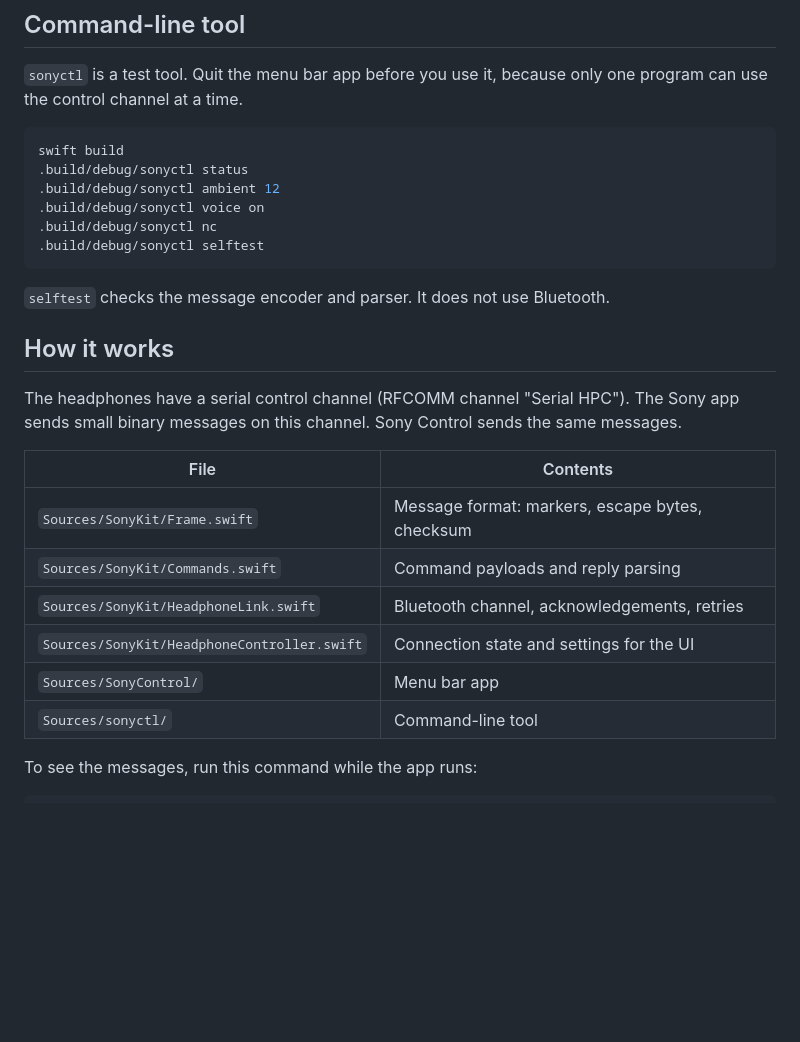
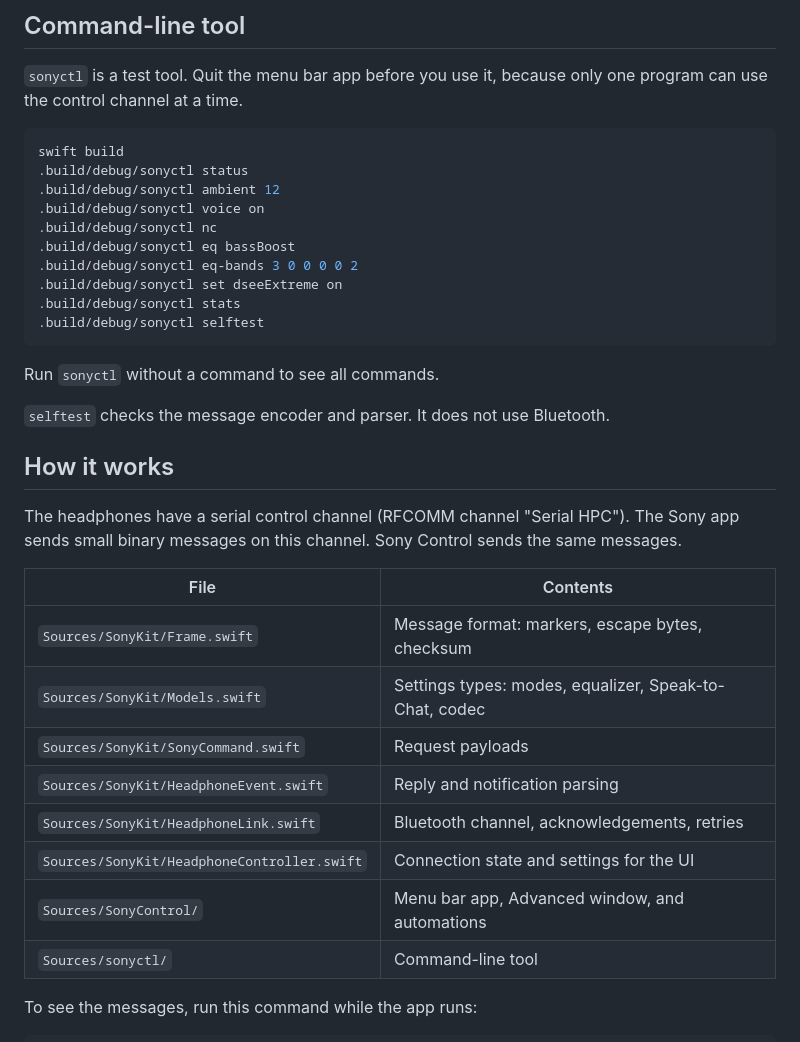
Before and after one commit to johanovskyt/sony-control, a Markdown page: README.md, the part around one of its changes. Rendered like a GitHub page; blank space fills up the shorter version.

````diff
--- a/README.md
+++ b/README.md
@@ -68,8 +82,14 @@ swift build
 .build/debug/sonyctl ambient 12
 .build/debug/sonyctl voice on
 .build/debug/sonyctl nc
+.build/debug/sonyctl eq bassBoost
+.build/debug/sonyctl eq-bands 3 0 0 0 0 2
+.build/debug/sonyctl set dseeExtreme on
+.build/debug/sonyctl stats
 .build/debug/sonyctl selftest
 ```
+
+Run `sonyctl` without a command to see all commands.
 
 `selftest` checks the message encoder and parser. It does not use Bluetooth.
 
@@ -80,10 +100,12 @@ The headphones have a serial control channel (RFCOMM channel "Serial HPC"). The
 | File | Contents |
 | --- | --- |
 | `Sources/SonyKit/Frame.swift` | Message format: markers, escape bytes, checksum |
-| `Sources/SonyKit/Commands.swift` | Command payloads and reply parsing |
+| `Sources/SonyKit/Models.swift` | Settings types: modes, equalizer, Speak-to-Chat, codec |
+| `Sources/SonyKit/SonyCommand.swift` | Request payloads |
+| `Sources/SonyKit/HeadphoneEvent.swift` | Reply and notification parsing |
 | `Sources/SonyKit/HeadphoneLink.swift` | Bluetooth channel, acknowledgements, retries |
 | `Sources/SonyKit/HeadphoneController.swift` | Connection state and settings for the UI |
-| `Sources/SonyControl/` | Menu bar app |
+| `Sources/SonyControl/` | Menu bar app, Advanced window, and automations |
 | `Sources/sonyctl/` | Command-line tool |
 
 To see the messages, run this command while the app runs:
````
Also changed, not shown: other parts of README.md (+15 -1 lines), docs/advanced.png (added), docs/panel.png, 13 other files.
